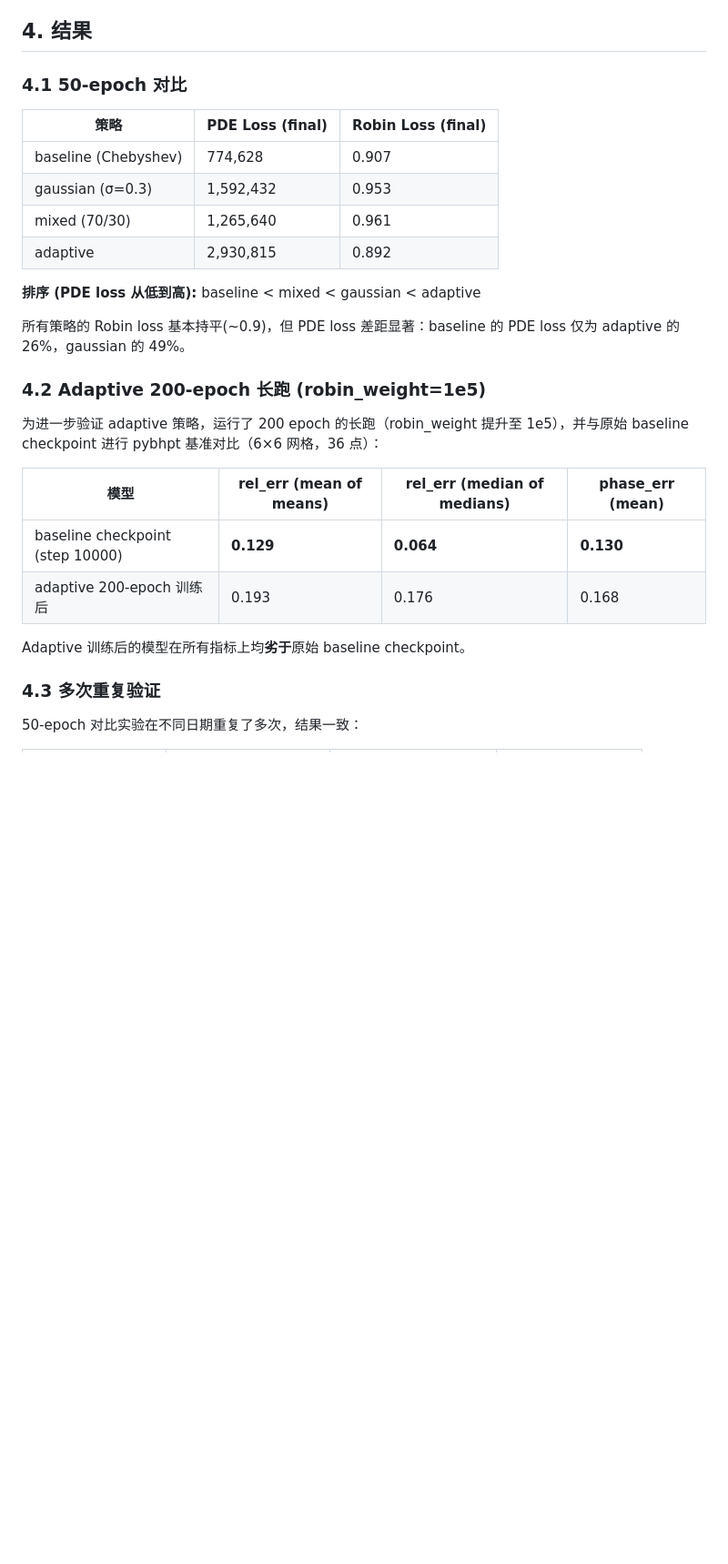
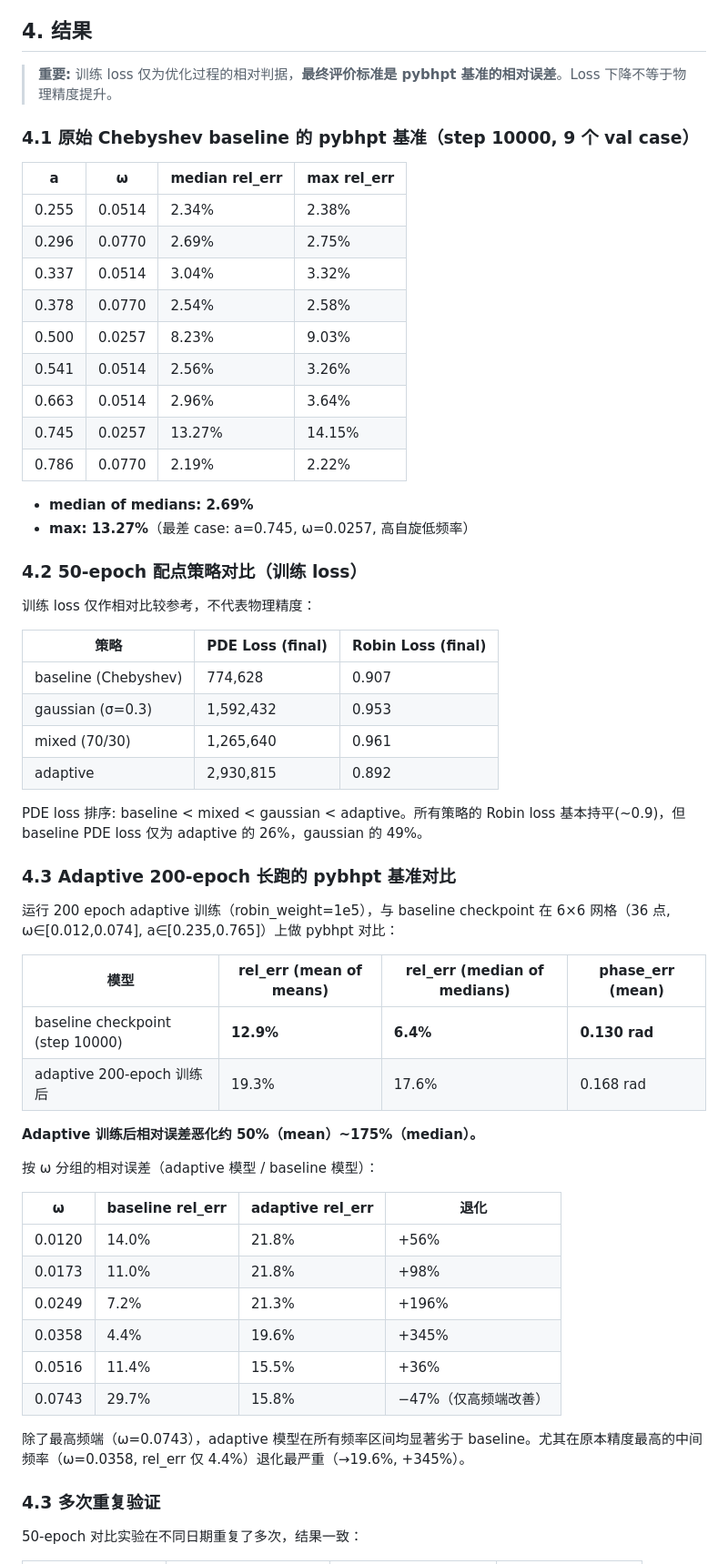
Before and after one commit to ljq2088/SolvingTeukolskyEq, a Markdown page: docs/experiments/collocation_strategy_comparison.md, the part around the change. Shown at 91% size. Rendered like a GitHub page; blank space fills up the shorter version.

Commit message:
docs: emphasize pybhpt benchmark as final metric over training loss
Add baseline model per-case pybhpt breakdown, per-omega degradation
analysis for adaptive strategy. Training loss is only a relative proxy.

Co-Authored-By: Claude Opus 4.7 <noreply@anthropic.com>

```diff
--- a/docs/experiments/collocation_strategy_comparison.md
+++ b/docs/experiments/collocation_strategy_comparison.md
@@ -41,7 +41,28 @@
 
 ## 4. 结果
 
-### 4.1 50-epoch 对比
+> **重要:** 训练 loss 仅为优化过程的相对判据，**最终评价标准是 pybhpt 基准的相对误差**。Loss 下降不等于物理精度提升。
+
+### 4.1 原始 Chebyshev baseline 的 pybhpt 基准（step 10000, 9 个 val case）
+
+| a | ω | median rel_err | max rel_err |
+|---|---|---|---|
+| 0.255 | 0.0514 | 2.34% | 2.38% |
+| 0.296 | 0.0770 | 2.69% | 2.75% |
+| 0.337 | 0.0514 | 3.04% | 3.32% |
+| 0.378 | 0.0770 | 2.54% | 2.58% |
+| 0.500 | 0.0257 | 8.23% | 9.03% |
+| 0.541 | 0.0514 | 2.56% | 3.26% |
+| 0.663 | 0.0514 | 2.96% | 3.64% |
+| 0.745 | 0.0257 | 13.27% | 14.15% |
+| 0.786 | 0.0770 | 2.19% | 2.22% |
+
+- **median of medians: 2.69%**
+- **max: 13.27%**（最差 case: a=0.745, ω=0.0257, 高自旋低频率）
+
+### 4.2 50-epoch 配点策略对比（训练 loss）
+
+训练 loss 仅作相对比较参考，不代表物理精度：
 
 | 策略 | PDE Loss (final) | Robin Loss (final) |
 |------|-------------------|---------------------|
@@ -50,20 +71,31 @@
 | mixed (70/30) | 1,265,640 | 0.961 |
 | adaptive | 2,930,815 | 0.892 |
 
-**排序 (PDE loss 从低到高):** baseline < mixed < gaussian < adaptive
+PDE loss 排序: baseline < mixed < gaussian < adaptive。所有策略的 Robin loss 基本持平(~0.9)，但 baseline PDE loss 仅为 adaptive 的 26%，gaussian 的 49%。
 
-所有策略的 Robin loss 基本持平(~0.9)，但 PDE loss 差距显著：baseline 的 PDE loss 仅为 adaptive 的 26%，gaussian 的 49%。
+### 4.3 Adaptive 200-epoch 长跑的 pybhpt 基准对比
 
-### 4.2 Adaptive 200-epoch 长跑 (robin_weight=1e5)
-
-为进一步验证 adaptive 策略，运行了 200 epoch 的长跑（robin_weight 提升至 1e5），并与原始 baseline checkpoint 进行 pybhpt 基准对比（6×6 网格，36 点）：
+运行 200 epoch adaptive 训练（robin_weight=1e5），与 baseline checkpoint 在 6×6 网格（36 点, ω∈[0.012,0.074], a∈[0.235,0.765]）上做 pybhpt 对比：
 
 | 模型 | rel_err (mean of means) | rel_err (median of medians) | phase_err (mean) |
 |------|------------------------|---------------------------|-------------------|
-| baseline checkpoint (step 10000) | **0.129** | **0.064** | **0.130** |
-| adaptive 200-epoch 训练后 | 0.193 | 0.176 | 0.168 |
+| baseline checkpoint (step 10000) | **12.9%** | **6.4%** | **0.130 rad** |
+| adaptive 200-epoch 训练后 | 19.3% | 17.6% | 0.168 rad |
 
-Adaptive 训练后的模型在所有指标上均**劣于**原始 baseline checkpoint。
+**Adaptive 训练后相对误差恶化约 50%（mean）~175%（median）。**
+
+按 ω 分组的相对误差（adaptive 模型 / baseline 模型）：
+
+| ω | baseline rel_err | adaptive rel_err | 退化 |
+|---|---|---|---|
+| 0.0120 | 14.0% | 21.8% | +56% |
+| 0.0173 | 11.0% | 21.8% | +98% |
+| 0.0249 | 7.2% | 21.3% | +196% |
+| 0.0358 | 4.4% | 19.6% | +345% |
+| 0.0516 | 11.4% | 15.5% | +36% |
+| 0.0743 | 29.7% | 15.8% | −47%（仅高频端改善）|
+
+除了最高频端（ω=0.0743），adaptive 模型在所有频率区间均显著劣于 baseline。尤其在原本精度最高的中间频率（ω=0.0358, rel_err 仅 4.4%）退化最严重（→19.6%, +345%）。
 
 ### 4.3 多次重复验证
 
```
